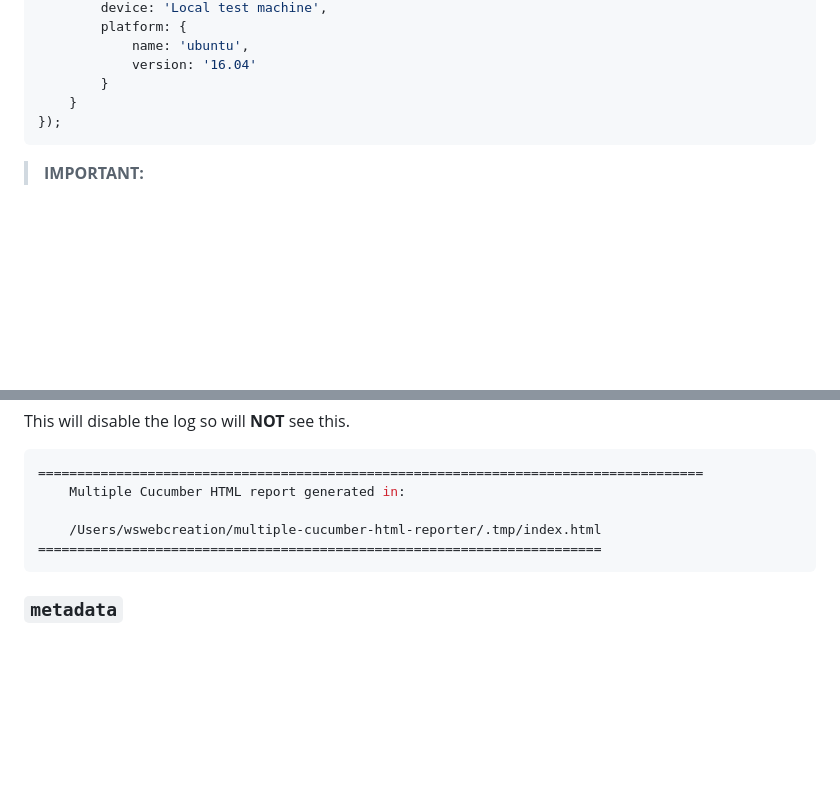
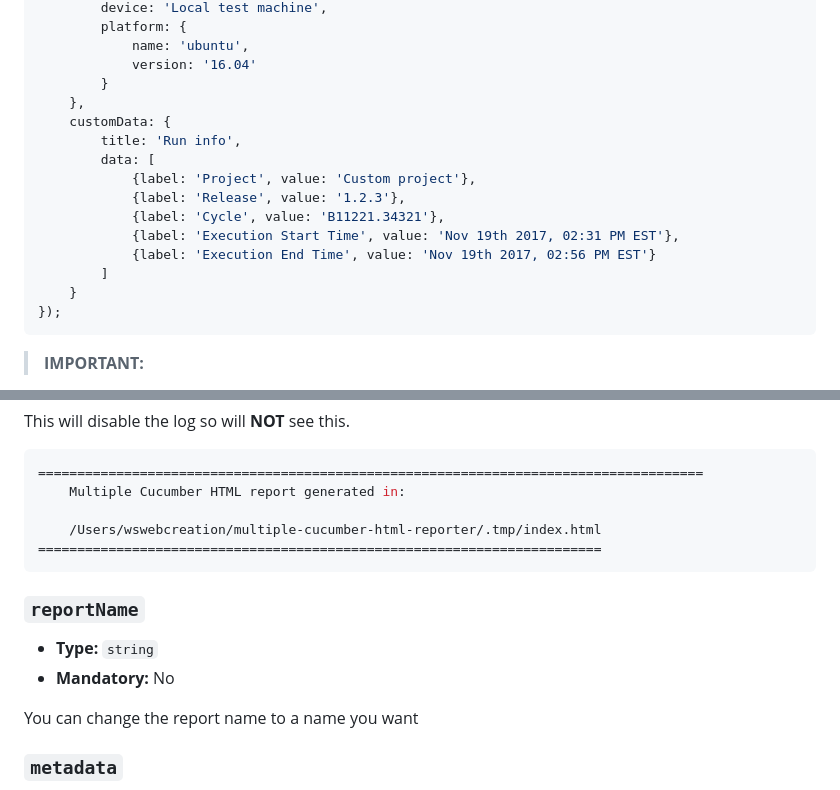
Before and after one commit to WasiqB/multiple-cucumber-html-reporter, a Markdown page: README.MD, 2 parts joined by grey strips. Drawn GitHub-style; blank space fills up the shorter version.

````diff
--- a/README.MD
+++ b/README.MD
@@ -57,6 +57,16 @@ report.generate({
             name: 'ubuntu',
             version: '16.04'
         }
+    },
+    customData: {
+        title: 'Run info',
+        data: [
+            {label: 'Project', value: 'Custom project'},
+            {label: 'Release', value: '1.2.3'},
+            {label: 'Cycle', value: 'B11221.34321'},
+            {label: 'Execution Start Time', value: 'Nov 19th 2017, 02:31 PM EST'},
+            {label: 'Execution End Time', value: 'Nov 19th 2017, 02:56 PM EST'}
+        ]
     }
 });
 ```
@@ -113,6 +123,12 @@ This will disable the log so will **NOT** see this.
 ========================================================================
 ```
 
+### `reportName`
+- **Type:** `string`
+- **Mandatory:** No
+
+You can change the report name to a name you want
+
 ### `metadata`
 - **Type:** `JSON`
 - **Mandatory:** No
````
Also changed, not shown: other parts of README.MD (+42 -0 lines), CHANGELOG.md (+7 -0 lines), docs/images/custom-data.jpg (added), 7 other files.
